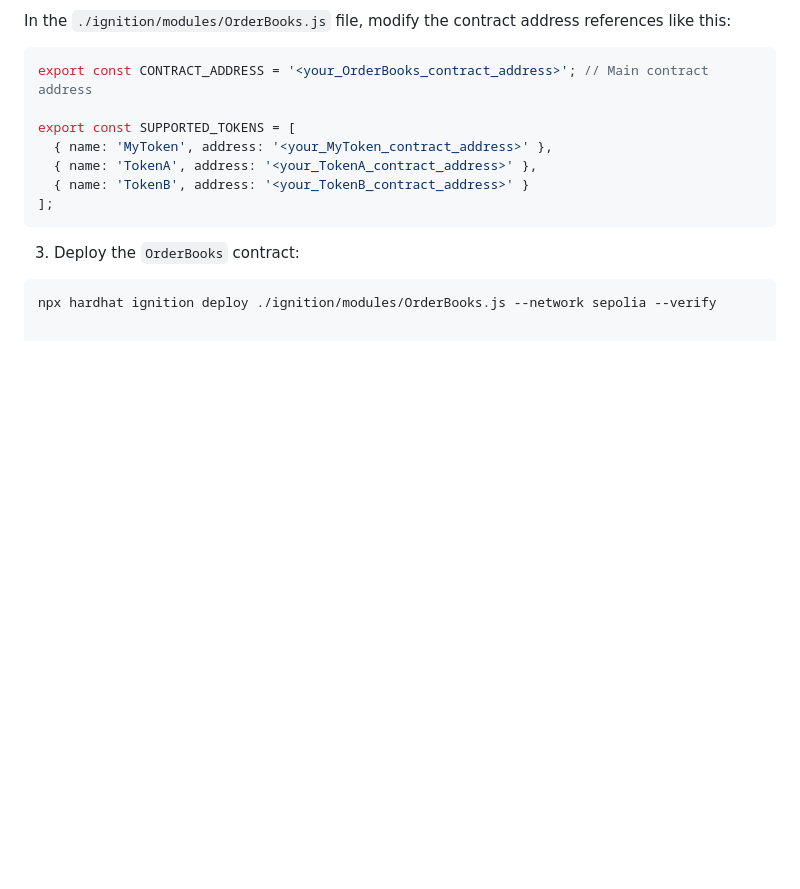
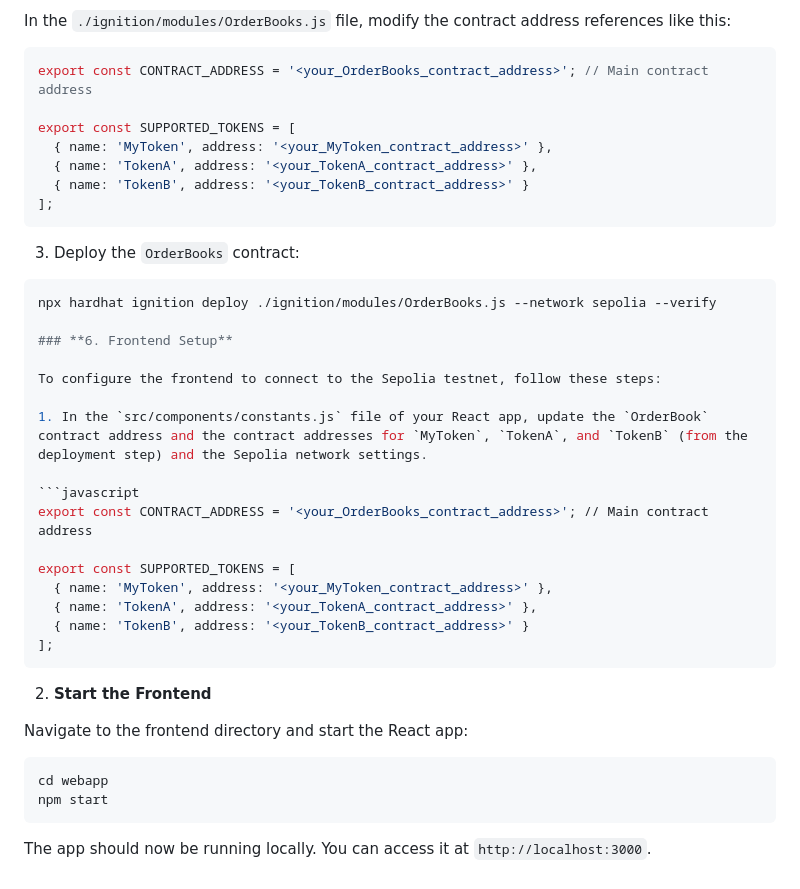
Before and after one commit to nrsteja/CZ4153_Project, a Markdown page: README.md, the part around the change printed below. Rendered like a GitHub page; blank space fills up the shorter version.

````diff
--- a/README.md
+++ b/README.md
@@ -88,3 +88,28 @@ export const SUPPORTED_TOKENS = [
 
 ```bash
 npx hardhat ignition deploy ./ignition/modules/OrderBooks.js --network sepolia --verify
+
+### **6. Frontend Setup**
+
+To configure the frontend to connect to the Sepolia testnet, follow these steps:
+
+1. In the `src/components/constants.js` file of your React app, update the `OrderBook` contract address and the contract addresses for `MyToken`, `TokenA`, and `TokenB` (from the deployment step) and the Sepolia network settings.
+
+```javascript
+export const CONTRACT_ADDRESS = '<your_OrderBooks_contract_address>'; // Main contract address
+
+export const SUPPORTED_TOKENS = [
+  { name: 'MyToken', address: '<your_MyToken_contract_address>' },
+  { name: 'TokenA', address: '<your_TokenA_contract_address>' },
+  { name: 'TokenB', address: '<your_TokenB_contract_address>' }
+];
+```
+2. **Start the Frontend**
+
+Navigate to the frontend directory and start the React app:
+
+```bash
+cd webapp
+npm start
+```
+The app should now be running locally. You can access it at `http://localhost:3000`.
````
Also changed, not shown: other parts of README.md (+1 -1 lines).
